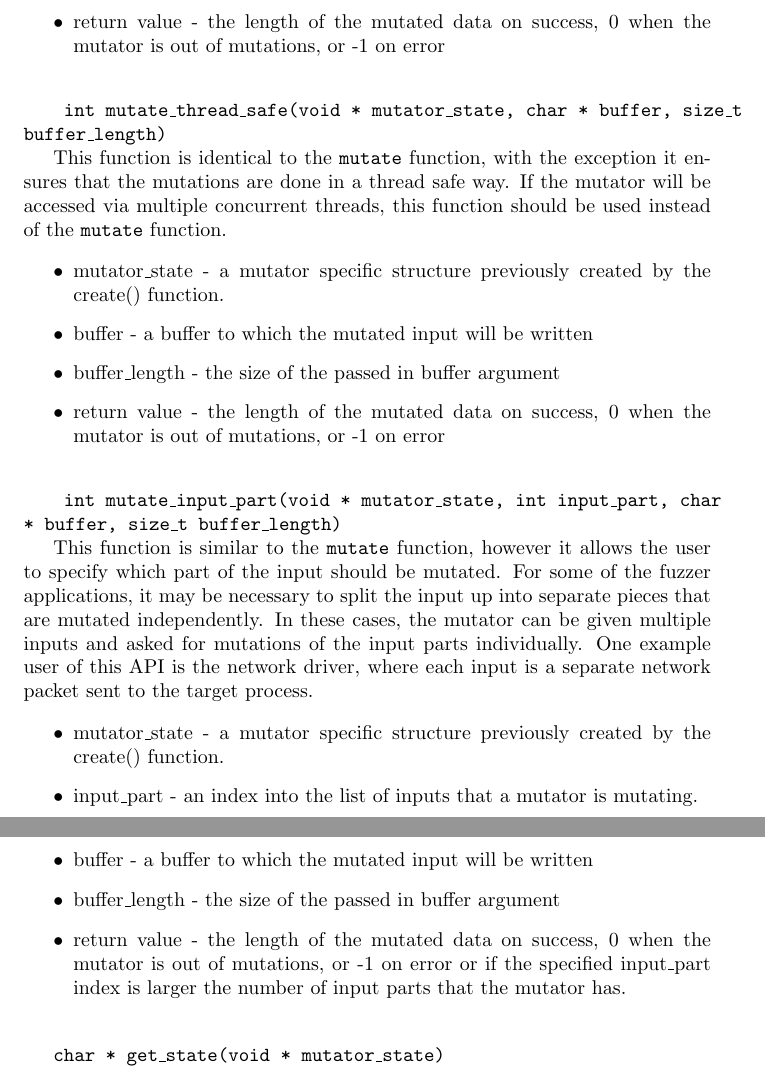
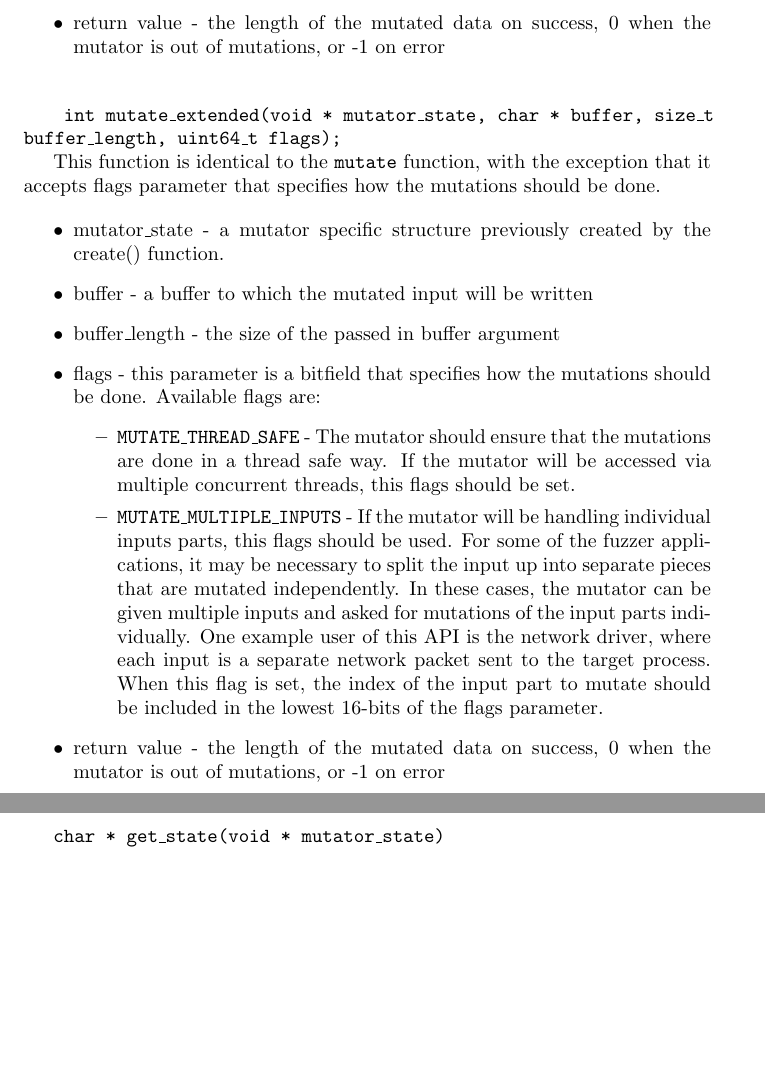
Before and after one commit to grimm-co/killerbeez, a LaTeX document (docs/api.tex, which reads docs/api_mutator.tex): two parts of pages 5 and 6 of 15 before the commit and two parts of pages 5 and 6 of 14 after it, joined at a grey line, cut so that both start at the same text, the shorter picture padded with empty space. Compiled offline with pdfLaTeX.

Commit message:
Updated the mutator API to reflect the new mutate_extended function

```diff
--- a/docs/api_mutator.tex
+++ b/docs/api_mutator.tex
@@ -85,42 +85,35 @@ mutator is out of mutations, or -1 on error
 }
 
 \api{
-int mutate\_thread\_safe(void * mutator\_state, char * buffer, size\_t buffer\_length)
+int mutate\_extended(void * mutator\_state, char * buffer, size\_t buffer\_length, uint64\_t flags);
 }{
 This function is identical to the \texttt{mutate} function, with the exception
-it ensures that the mutations are done in a thread safe way.  If the mutator
-will be accessed via multiple concurrent threads, this function should be used
-instead of the \texttt{mutate} function.
+that it accepts flags parameter that specifies how the mutations should
+be done.
 }{
 \item mutator\_state - a mutator specific structure previously created by the
 create() function.
 \item buffer - a buffer to which the mutated input will be written
 \item buffer\_length - the size of the passed in buffer argument
+\item flags - this parameter is a bitfield that specifies how the mutations
+should be done. Available flags are:
+\begin{itemize}
+\item \texttt{MUTATE\_THREAD\_SAFE} - The mutator should ensure that the mutations
+are done in a thread safe way.  If the mutator will be accessed via multiple
+concurrent threads, this flags should be set.
+\item \texttt{MUTATE\_MULTIPLE\_INPUTS} - If the mutator will be handling
+individual inputs parts, this flags should be used.  For some of the fuzzer
+applications, it may be necessary to split the input up into separate pieces
+that are mutated independently.  In these cases, the mutator can be given
+multiple inputs and asked for mutations of the input parts individually.  One
+example user of this API is the network driver, where each input is a separate
+network packet sent to the target process.  When this flag is set, the index of
+the input part to mutate should be included in the lowest 16-bits of the flags
+parameter.
+\end{itemize}
 \item return value - the length of the mutated data on success, 0 when the
 mutator is out of mutations, or -1 on error
 }
-
-\api{
-int mutate\_input\_part(void * mutator\_state, int input\_part, char * buffer, size\_t buffer\_length)
-}{
-This function is similar to the \texttt{mutate} function, however it allows the
-user to specify which part of the input should be mutated.  For some of the
-fuzzer applications, it may be necessary to split the input up into separate
-pieces that are mutated independently.  In these cases, the mutator can be given
-multiple inputs and asked for mutations of the input parts individually.  One
-example user of this API is the network driver, where each input is a separate
-network packet sent to the target process.
-}{
-\item mutator\_state - a mutator specific structure previously created by the
-create() function.
-\item input\_part - an index into the list of inputs that a mutator is mutating.
-\item buffer - a buffer to which the mutated input will be written
-\item buffer\_length - the size of the passed in buffer argument
-\item return value - the length of the mutated data on success, 0 when the
-mutator is out of mutations, or -1 on error or if the specified input\_part
-index is larger the number of input parts that the mutator has.
-}
-
 
 \api{char * get\_state(void * mutator\_state)
 }{
```
Also changed, not shown: docs/api.pdf, docs/api_mutator.tex (2 more changed lines), 1 other file.
